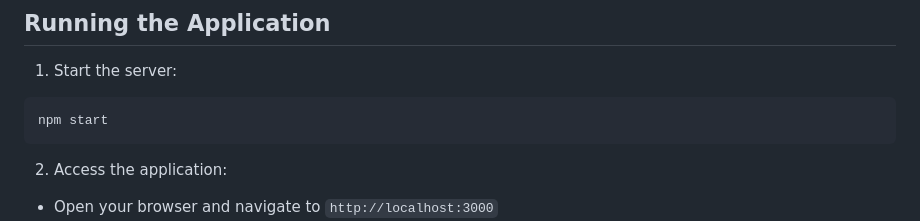
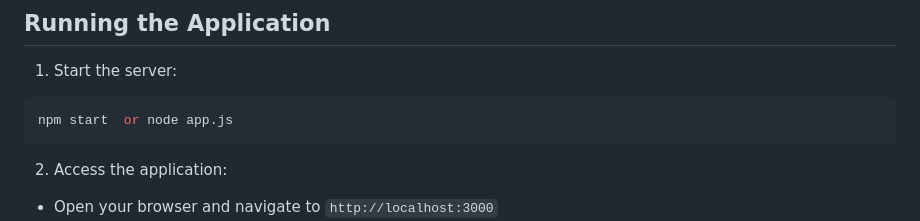
Before and after one commit to Swsthik/Cancer_Navigation, a Markdown page: README.md, the part around the change. Rendered like a GitHub page.

````diff
--- a/README.md
+++ b/README.md
@@ -58,7 +58,7 @@ npm install
 1. Start the server:
 
 ```bash
-npm start
+npm start  or node app.js
 ```
 
 2. Access the application:
````
